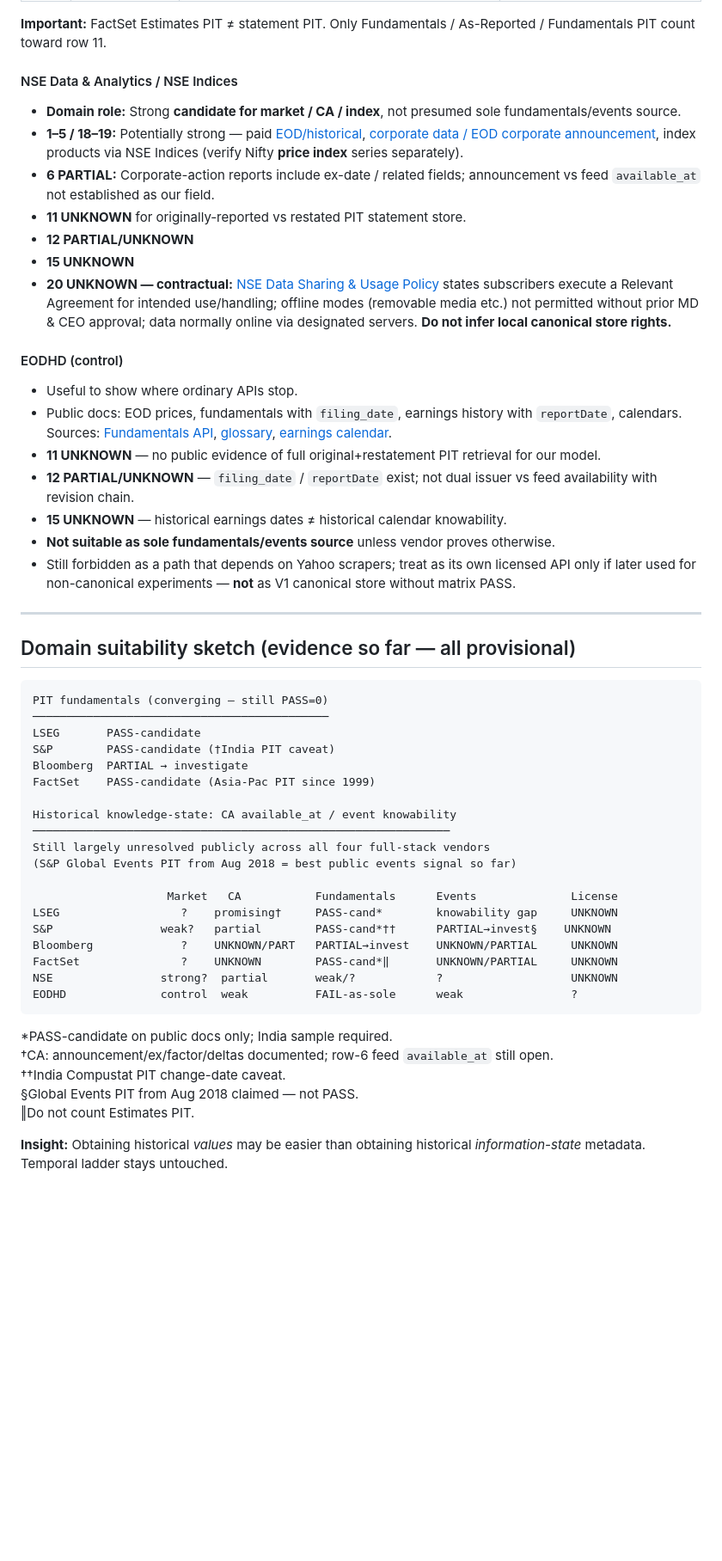
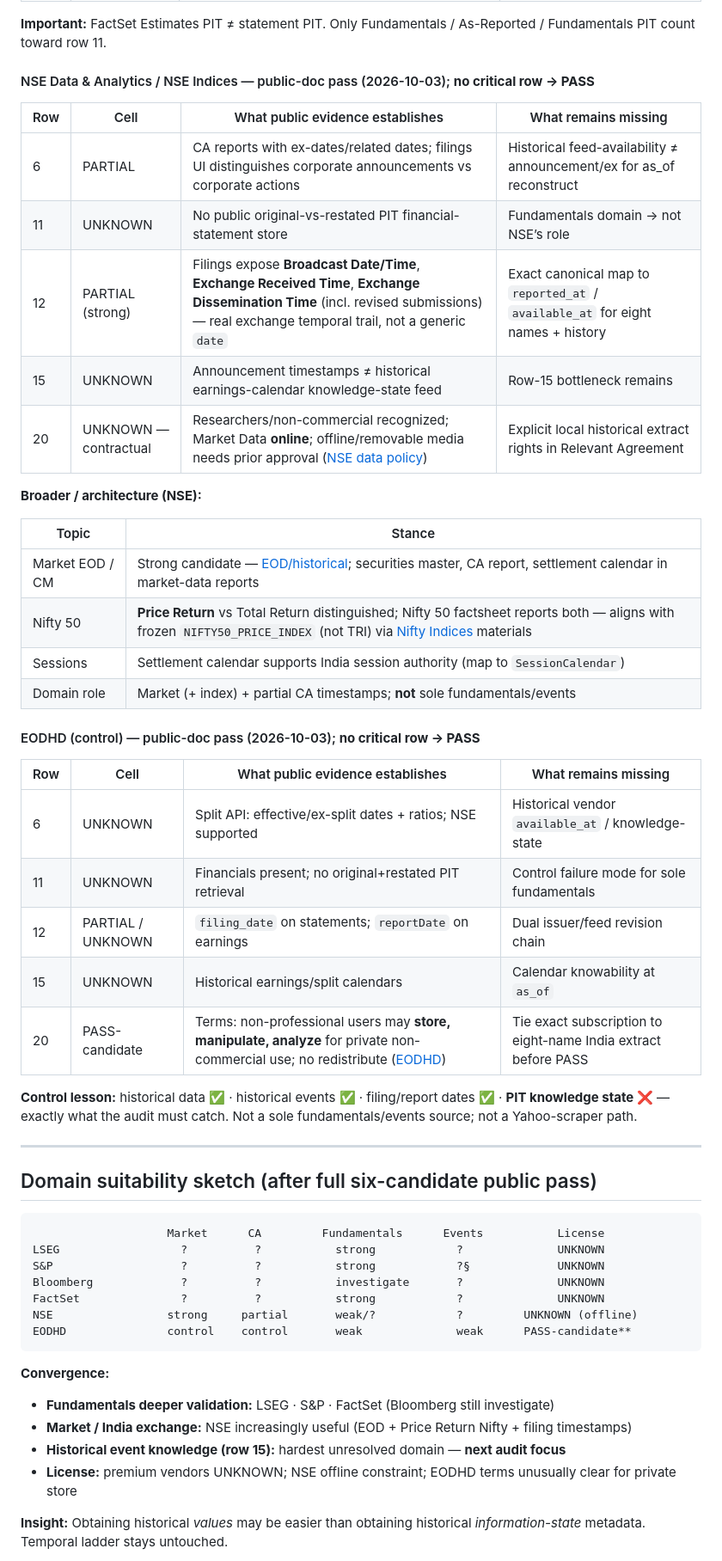
Before and after one commit to akhil1311/investment-decision-engine, a Markdown page: docs/VENDOR_AUDIT_LIVE.md, the part around one of its changes. Shown at 86% size. Drawn GitHub-style; blank space fills up the shorter version.

Commit message:
Complete six-candidate public audit; prioritize Row 15

````diff
--- a/docs/VENDOR_AUDIT_LIVE.md
+++ b/docs/VENDOR_AUDIT_LIVE.md
@@ -167,55 +170,56 @@ Sources (public): [LSEG PIT / backtest](https://www.lseg.com/en/data-analytics/a
 
 **Important:** FactSet Estimates PIT ≠ statement PIT. Only Fundamentals / As-Reported / Fundamentals PIT count toward row 11.
 
-#### NSE Data & Analytics / NSE Indices
-- **Domain role:** Strong **candidate for market / CA / index**, not presumed sole fundamentals/events source.
-- **1–5 / 18–19:** Potentially strong — paid [EOD/historical](https://www.nseindia.com/static/market-data/eod-historical-data-subscription), [corporate data / EOD corporate announcement](https://www.nseindia.com/static/market-data/corporate-data-subscription), index products via NSE Indices (verify Nifty **price index** series separately).
-- **6 PARTIAL:** Corporate-action reports include ex-date / related fields; announcement vs feed `available_at` not established as our field.
-- **11 UNKNOWN** for originally-reported vs restated PIT statement store.
-- **12 PARTIAL/UNKNOWN**
-- **15 UNKNOWN**
-- **20 UNKNOWN — contractual:** [NSE Data Sharing & Usage Policy](https://www.nseindia.com/static/market-data/nse-data-policy) states subscribers execute a Relevant Agreement for intended use/handling; offline modes (removable media etc.) not permitted without prior MD & CEO approval; data normally online via designated servers. **Do not infer local canonical store rights.**
+#### NSE Data & Analytics / NSE Indices — public-doc pass (2026-10-03); **no critical row → PASS**
 
-#### EODHD (control)
-- Useful to show where ordinary APIs stop.
-- Public docs: EOD prices, fundamentals with `filing_date`, earnings history with `reportDate`, calendars. Sources: [Fundamentals API](https://eodhd.com/financial-apis/stock-etfs-fundamental-data-feeds), [glossary](https://eodhd.com/financial-academy/financial-faq/fundamentals-glossary-common-stock), [earnings calendar](https://eodhd.com/financial-apis/calendar-upcoming-earnings-ipos-and-splits).
-- **11 UNKNOWN** — no public evidence of full original+restatement PIT retrieval for our model.
-- **12 PARTIAL/UNKNOWN** — `filing_date` / `reportDate` exist; not dual issuer vs feed availability with revision chain.
-- **15 UNKNOWN** — historical earnings dates ≠ historical calendar knowability.
-- **Not suitable as sole fundamentals/events source** unless vendor proves otherwise.
-- Still forbidden as a path that depends on Yahoo scrapers; treat as its own licensed API only if later used for non-canonical experiments — **not** as V1 canonical store without matrix PASS.
+| Row | Cell | What public evidence establishes | What remains missing |
+|-----|------|----------------------------------|----------------------|
+| 6 | PARTIAL | CA reports with ex-dates/related dates; filings UI distinguishes corporate announcements vs corporate actions | Historical feed-availability ≠ announcement/ex for as_of reconstruct |
+| 11 | UNKNOWN | No public original-vs-restated PIT financial-statement store | Fundamentals domain → not NSE’s role |
+| 12 | PARTIAL (strong) | Filings expose **Broadcast Date/Time**, **Exchange Received Time**, **Exchange Dissemination Time** (incl. revised submissions) — real exchange temporal trail, not a generic `date` | Exact canonical map to `reported_at` / `available_at` for eight names + history |
+| 15 | UNKNOWN | Announcement timestamps ≠ historical earnings-calendar knowledge-state feed | Row-15 bottleneck remains |
+| 20 | UNKNOWN — contractual | Researchers/non-commercial recognized; Market Data **online**; offline/removable media needs prior approval ([NSE data policy](https://www.nseindia.com/static/market-data/nse-data-policy)) | Explicit local historical extract rights in Relevant Agreement |
+
+**Broader / architecture (NSE):**
+
+| Topic | Stance |
+|-------|--------|
+| Market EOD / CM | Strong candidate — [EOD/historical](https://www.nseindia.com/static/market-data/eod-historical-data-subscription); securities master, CA report, settlement calendar in market-data reports |
+| Nifty 50 | **Price Return** vs Total Return distinguished; Nifty 50 factsheet reports both — aligns with frozen `NIFTY50_PRICE_INDEX` (not TRI) via [Nifty Indices](https://www.niftyindices.com/) materials |
+| Sessions | Settlement calendar supports India session authority (map to `SessionCalendar`) |
+| Domain role | Market (+ index) + partial CA timestamps; **not** sole fundamentals/events |
+
+#### EODHD (control) — public-doc pass (2026-10-03); **no critical row → PASS**
+
+| Row | Cell | What public evidence establishes | What remains missing |
+|-----|------|----------------------------------|----------------------|
+| 6 | UNKNOWN | Split API: effective/ex-split dates + ratios; NSE supported | Historical vendor `available_at` / knowledge-state |
+| 11 | UNKNOWN | Financials present; no original+restated PIT retrieval | Control failure mode for sole fundamentals |
+| 12 | PARTIAL / UNKNOWN | `filing_date` on statements; `reportDate` on earnings | Dual issuer/feed revision chain |
+| 15 | UNKNOWN | Historical earnings/split calendars | Calendar knowability at `as_of` |
+| 20 | PASS-candidate | Terms: non-professional users may **store, manipulate, analyze** for private non-commercial use; no redistribute ([EODHD](https://eodhd.com/)) | Tie exact subscription to eight-name India extract before PASS |
+
+**Control lesson:** historical data ✅ · historical events ✅ · filing/report dates ✅ · **PIT knowledge state ❌** — exactly what the audit must catch. Not a sole fundamentals/events source; not a Yahoo-scraper path.
 
 ---
 
-## Domain suitability sketch (evidence so far — all provisional)
+## Domain suitability sketch (after full six-candidate public pass)
 
 ```
-PIT fundamentals (converging — still PASS=0)
-────────────────────────────────────────────
-LSEG       PASS-candidate
-S&P        PASS-candidate (†India PIT caveat)
-Bloomberg  PARTIAL → investigate
-FactSet    PASS-candidate (Asia-Pac PIT since 1999)
-
-Historical knowledge-state: CA available_at / event knowability
-──────────────────────────────────────────────────────────────
-Still largely unresolved publicly across all four full-stack vendors
-(S&P Global Events PIT from Aug 2018 = best public events signal so far)
-
-                    Market   CA           Fundamentals      Events              License
-LSEG                  ?    promising†     PASS-cand*        knowability gap     UNKNOWN
-S&P                weak?   partial        PASS-cand*††      PARTIAL→invest§    UNKNOWN
-Bloomberg             ?    UNKNOWN/PART   PARTIAL→invest    UNKNOWN/PARTIAL     UNKNOWN
-FactSet               ?    UNKNOWN        PASS-cand*‖       UNKNOWN/PARTIAL     UNKNOWN
-NSE                strong?  partial       weak/?            ?                   UNKNOWN
-EODHD              control  weak          FAIL-as-sole      weak                ?
+                    Market      CA         Fundamentals      Events           License
+LSEG                  ?          ?           strong            ?              UNKNOWN
+S&P                   ?          ?           strong            ?§             UNKNOWN
+Bloomberg             ?          ?           investigate       ?              UNKNOWN
+FactSet               ?          ?           strong            ?              UNKNOWN
+NSE                 strong     partial       weak/?            ?         UNKNOWN (offline)
+EODHD               control    control       weak              weak      PASS-candidate**
 ```
 
-\*PASS-candidate on public docs only; India sample required.
-†CA: announcement/ex/factor/deltas documented; row-6 feed `available_at` still open.
-††India Compustat PIT change-date caveat.
-§Global Events PIT from Aug 2018 claimed — not PASS.
-‖Do not count Estimates PIT.
+**Convergence:**
+- **Fundamentals deeper validation:** LSEG · S&P · FactSet (Bloomberg still investigate)
+- **Market / India exchange:** NSE increasingly useful (EOD + Price Return Nifty + filing timestamps)
+- **Historical event knowledge (row 15):** hardest unresolved domain — **next audit focus**
+- **License:** premium vendors UNKNOWN; NSE offline constraint; EODHD terms unusually clear for private store
 
 **Insight:** Obtaining historical *values* may be easier than obtaining historical *information-state* metadata. Temporal ladder stays untouched.
 
````
Also changed, not shown: other parts of docs/VENDOR_AUDIT_LIVE.md (+43 -14 lines), docs/VENDOR_AUDIT_MATRIX.md (+2 -1 lines).
